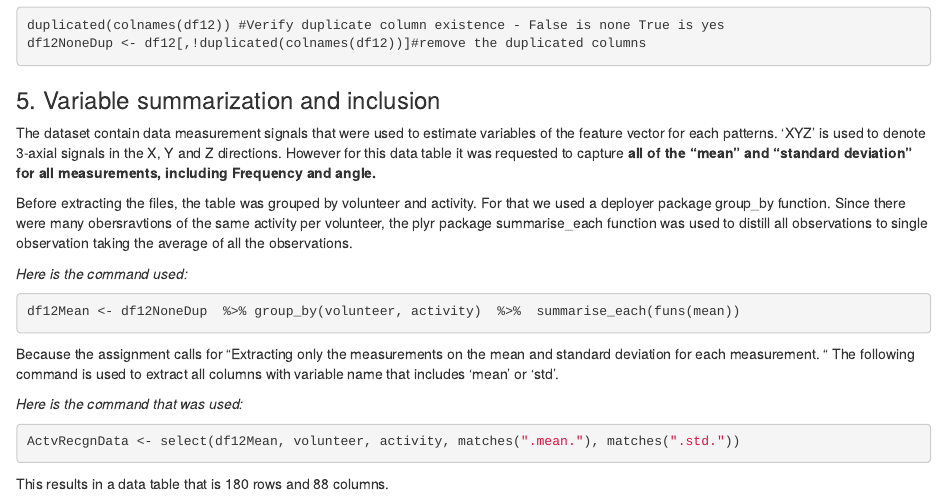
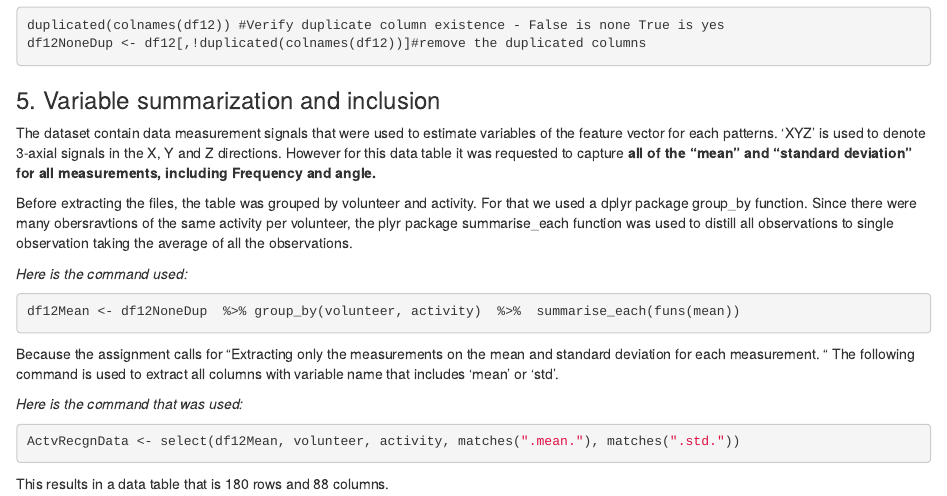
Before and after one commit to abiyug/datasciencecoursera, an R Markdown document (CodeBook.Rmd): the page in a window 1100 px wide, from 1940 px down. Rendered offline with R 4.5, knitr and Pandoc, with nearby package versions.

Commit message:
Update CodeBook.Rmd

````diff
--- a/CodeBook.Rmd
+++ b/CodeBook.Rmd
@@ -89,7 +89,7 @@ df12NoneDup <- df12[,!duplicated(colnames(df12))]#remove the duplicated columns
 ### 5. Variable summarization and inclusion
 The dataset contain data measurement signals that were used to estimate variables of the feature vector for each patterns.  'XYZ' is used to denote 3-axial signals in the X, Y and Z directions. However for this data table it was requested to capture **all of the “mean” and “standard deviation” for all measurements, including Frequency and angle.**
 
-Before extracting the files, the table was grouped by volunteer and activity.  For that we used a deployer package group_by function.  Since there were many obersravtions of the same activity per volunteer, the plyr package summarise_each function was used to distill all observations to single observation taking the average of all the observations.
+Before extracting the files, the table was grouped by volunteer and activity.  For that we used a dplyr package group_by function.  Since there were many obersravtions of the same activity per volunteer, the plyr package summarise_each function was used to distill all observations to single observation taking the average of all the observations.
 
 _Here is the command used:_
 ```javascript
````
